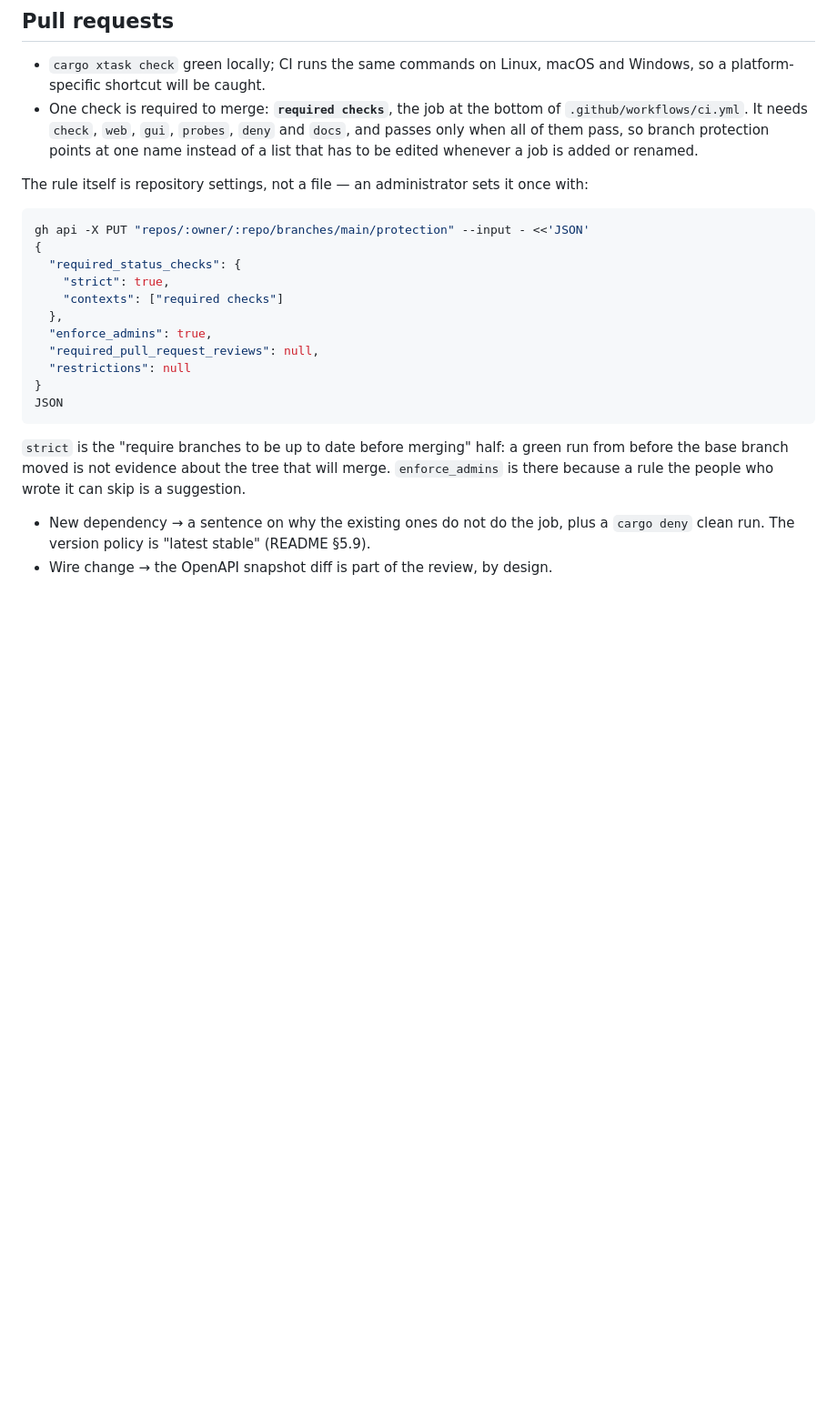
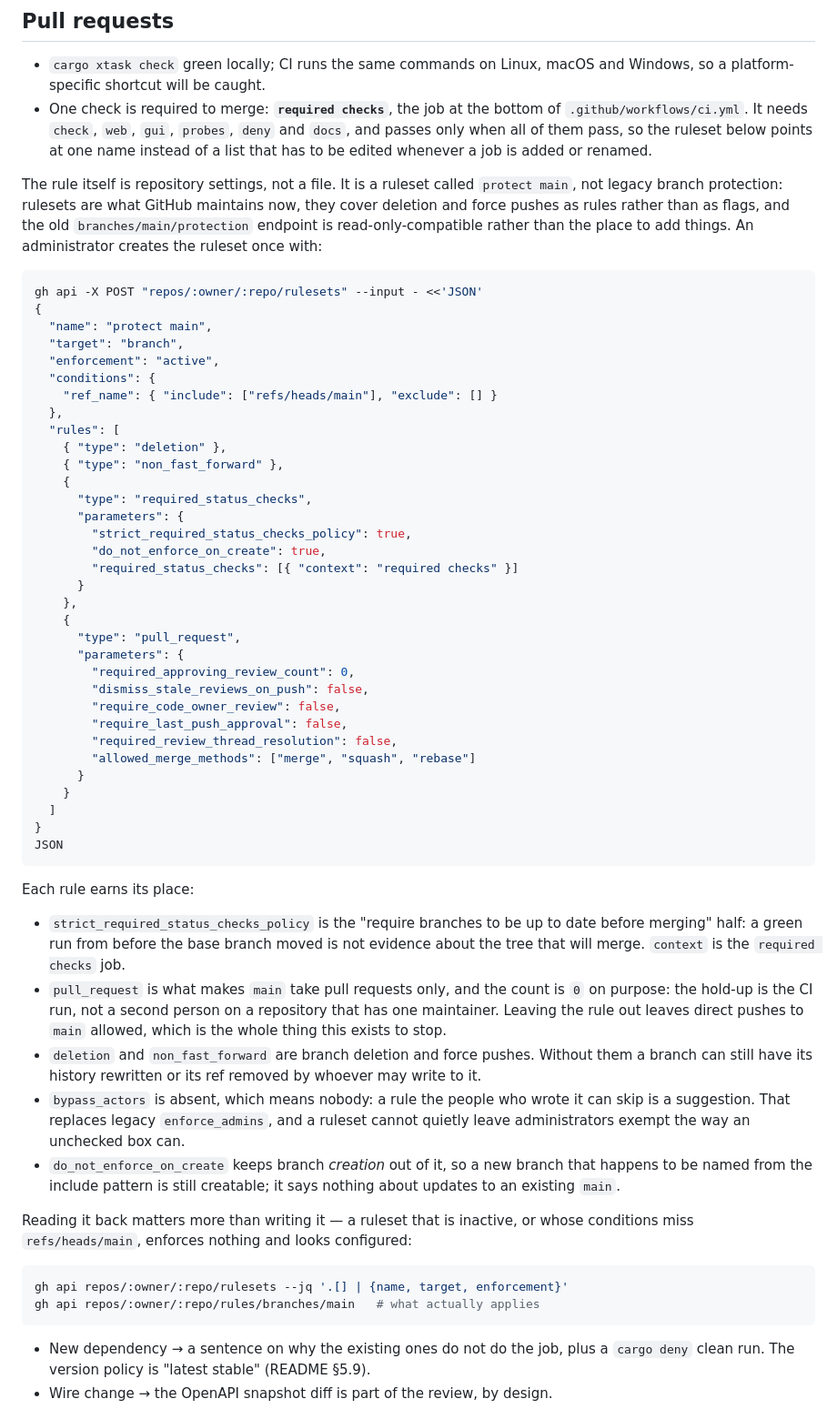
Before and after one commit to skamansam/acpilot, a Markdown page: CONTRIBUTING.md, the part around the change. Shown at 91% size. Drawn GitHub-style; blank space fills up the shorter version.

Commit message:
The rule is a ruleset, and the file says how to make one
Branch protection on `main` is a ruleset now (`protect main`, active, targeting
`refs/heads/main`, with no bypass actors), so the instructions in CONTRIBUTING
should create that rather than the legacy object. The old snippet would have
added a second, separate rule that says less: `required_pull_request_reviews:
null` does not require a pull request, it requires nothing, so a protected `main`
would still have taken direct pushes — which is the one thing the rule is for.

What the ruleset says, and why each part is there: strict status checks on
`required checks` (a green run from before the base branch moved is not evidence
about the tree that merges), a pull request with zero approvals (the hold-up is
CI, not a second person on a one-maintainer repository), `deletion` and
`non_fast_forward` (a branch may not be deleted or have its history rewritten),
and no bypass actors at all, which is what `enforce_admins` used to mean and is
harder to leave switched off by accident.

Reading it back is the part that catches a mistake: `gh api
repos/:owner/:repo/rulesets` lists them and `repos/:owner/:repo/rules/branches/main`
answers what actually applies to the branch. A ruleset that is inactive, or whose
conditions miss `main`, looks configured and enforces nothing.

````diff
--- a/CONTRIBUTING.md
+++ b/CONTRIBUTING.md
@@ -219,31 +219,78 @@ ID from `TODO.md` (`P3-5`, `XT-1`) when a commit closes one.
   and Windows, so a platform-specific shortcut will be caught.
 - One check is required to merge: **`required checks`**, the job at the bottom of
   `.github/workflows/ci.yml`. It needs `check`, `web`, `gui`, `probes`, `deny` and
-  `docs`, and passes only when all of them pass, so branch protection points at
+  `docs`, and passes only when all of them pass, so the ruleset below points at
   one name instead of a list that has to be edited whenever a job is added or
   renamed.
 
-The rule itself is repository settings, not a file — an administrator sets it
-once with:
+The rule itself is repository settings, not a file. It is a ruleset called
+`protect main`, not legacy branch protection: rulesets are what GitHub maintains
+now, they cover deletion and force pushes as rules rather than as flags, and the
+old `branches/main/protection` endpoint is read-only-compatible rather than the
+place to add things. An administrator creates the ruleset once with:
 
 ```bash
-gh api -X PUT "repos/:owner/:repo/branches/main/protection" --input - <<'JSON'
+gh api -X POST "repos/:owner/:repo/rulesets" --input - <<'JSON'
 {
-  "required_status_checks": {
-    "strict": true,
-    "contexts": ["required checks"]
+  "name": "protect main",
+  "target": "branch",
+  "enforcement": "active",
+  "conditions": {
+    "ref_name": { "include": ["refs/heads/main"], "exclude": [] }
   },
-  "enforce_admins": true,
-  "required_pull_request_reviews": null,
-  "restrictions": null
+  "rules": [
+    { "type": "deletion" },
+    { "type": "non_fast_forward" },
+    {
+      "type": "required_status_checks",
+      "parameters": {
+        "strict_required_status_checks_policy": true,
+        "do_not_enforce_on_create": true,
+        "required_status_checks": [{ "context": "required checks" }]
+      }
+    },
+    {
+      "type": "pull_request",
+      "parameters": {
+        "required_approving_review_count": 0,
+        "dismiss_stale_reviews_on_push": false,
+        "require_code_owner_review": false,
+        "require_last_push_approval": false,
+        "required_review_thread_resolution": false,
+        "allowed_merge_methods": ["merge", "squash", "rebase"]
+      }
+    }
+  ]
 }
 JSON
 ```
 
-`strict` is the "require branches to be up to date before merging" half: a green
-run from before the base branch moved is not evidence about the tree that will
-merge. `enforce_admins` is there because a rule the people who wrote it can skip
-is a suggestion.
+Each rule earns its place:
+
+- `strict_required_status_checks_policy` is the "require branches to be up to date
+  before merging" half: a green run from before the base branch moved is not
+  evidence about the tree that will merge. `context` is the `required checks` job.
+- `pull_request` is what makes `main` take pull requests only, and the count is `0`
+  on purpose: the hold-up is the CI run, not a second person on a repository that
+  has one maintainer. Leaving the rule out leaves direct pushes to `main` allowed,
+  which is the whole thing this exists to stop.
+- `deletion` and `non_fast_forward` are branch deletion and force pushes. Without
+  them a branch can still have its history rewritten or its ref removed by whoever
+  may write to it.
+- `bypass_actors` is absent, which means nobody: a rule the people who wrote it can
+  skip is a suggestion. That replaces legacy `enforce_admins`, and a ruleset cannot
+  quietly leave administrators exempt the way an unchecked box can.
+- `do_not_enforce_on_create` keeps branch *creation* out of it, so a new branch
+  that happens to be named from the include pattern is still creatable; it says
+  nothing about updates to an existing `main`.
+
+Reading it back matters more than writing it — a ruleset that is inactive, or
+whose conditions miss `refs/heads/main`, enforces nothing and looks configured:
+
+```bash
+gh api repos/:owner/:repo/rulesets --jq '.[] | {name, target, enforcement}'
+gh api repos/:owner/:repo/rules/branches/main   # what actually applies
+```
 - New dependency → a sentence on why the existing ones do not do the job, plus a
   `cargo deny` clean run. The version policy is "latest stable" (README §5.9).
 - Wire change → the OpenAPI snapshot diff is part of the review, by design.
````
